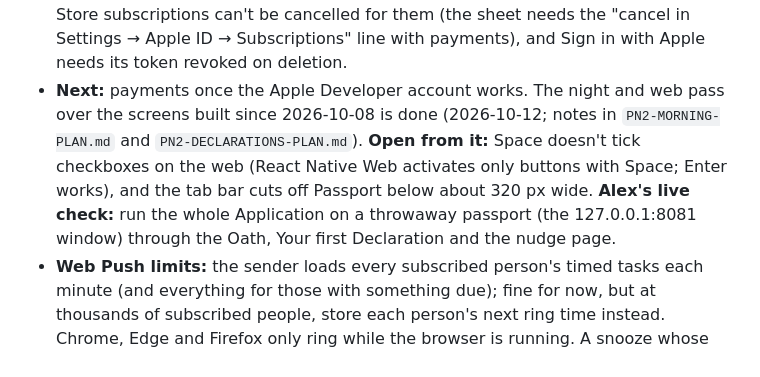
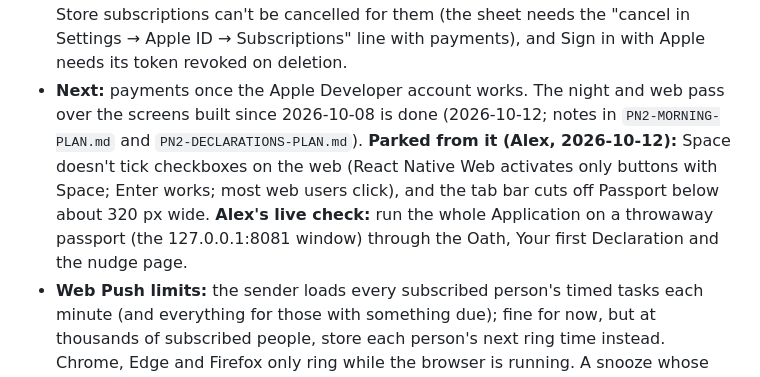
Before and after one commit to alexja2008-creator/Procrasti-nation, a Markdown page: PN2-HANDOFF.md, the part around the change. Drawn GitHub-style.

Commit message:
docs: park Space on web checkboxes (Enter works)
Co-Authored-By: Claude Opus 5.5 <noreply@anthropic.com>

```diff
--- a/PN2-HANDOFF.md
+++ b/PN2-HANDOFF.md
@@ -223,7 +223,7 @@ Done: Xcode installed (27.0, license accepted, iOS 27 runtime); staging project
 - **Passwords (built 2026-10-07, `PN2-PASSWORDS-PLAN.md`):** phases 1 and 2 are in; the live checks (a real password, a throwaway sign-up, a reset) need Alex, then phase 3 polish.
 - **Onboarding that converts (approved 2026-10-07, `PN2-CONVERSION-PLAN.md`):** Alex's decisions after weighing Prayer Lock's funnel against PN: a required 7-day trial (payment method up front; cancelling keeps the free tier), the free tier at 2 plans per 30.5 days from account creation, existing accounts offered the trial but free to skip, relief not shame, an anonymous passport through the funnel with Save your passport after the trial, and "Text me a code" (Twilio Verify, US and Canada first) to save it and to sign in. Phase 1 (the funnel) needs no Apple account; phase 2 (payments) does. **Phase 1 built 2026-10-07** (`f0422e4` server limits, `a25def5` the funnel; what's checked and what needs Alex's live run are in the plan). Anonymous sign-ins are on in staging; Twilio Verify for the phone provider is Alex's next step.
 - **Account deletion and data export (built 2026-10-08, `PN2-ACCOUNT-PLAN.md`):** Settings → Account → Download your data (one JSON file: share sheet on iPhone, download on web) and Delete your passport (type DELETE; `/api/account/delete` cancels a Stripe subscription first, then deletes the auth user; every table cascades, proven by a migration test on both structures). **Alex's live check:** delete a throwaway passport (e.g. citizen #000005 in the browser pane at `127.0.0.1:8081`) and confirm it lands on Welcome with the note and its rows are gone. Later: App Store subscriptions can't be cancelled for them (the sheet needs the "cancel in Settings → Apple ID → Subscriptions" line with payments), and Sign in with Apple needs its token revoked on deletion.
-- **Next:** payments once the Apple Developer account works. The night and web pass over the screens built since 2026-10-08 is done (2026-10-12; notes in `PN2-MORNING-PLAN.md` and `PN2-DECLARATIONS-PLAN.md`). **Open from it:** Space doesn't tick checkboxes on the web (React Native Web activates only buttons with Space; Enter works), and the tab bar cuts off Passport below about 320 px wide. **Alex's live check:** run the whole Application on a throwaway passport (the 127.0.0.1:8081 window) through the Oath, Your first Declaration and the nudge page.
+- **Next:** payments once the Apple Developer account works. The night and web pass over the screens built since 2026-10-08 is done (2026-10-12; notes in `PN2-MORNING-PLAN.md` and `PN2-DECLARATIONS-PLAN.md`). **Parked from it (Alex, 2026-10-12):** Space doesn't tick checkboxes on the web (React Native Web activates only buttons with Space; Enter works; most web users click), and the tab bar cuts off Passport below about 320 px wide. **Alex's live check:** run the whole Application on a throwaway passport (the 127.0.0.1:8081 window) through the Oath, Your first Declaration and the nudge page.
 - **Web Push limits:** the sender loads every subscribed person's timed tasks each minute (and everything for those with something due); fine for now, but at thousands of subscribed people, store each person's next ring time instead. Chrome, Edge and Firefox only ring while the browser is running. A snooze whose send fails is dropped (reminders themselves are retried within the 10-minute catch-up).
 - **Known rough edges:** picking a day near the end of Upcoming can't lift it to the top (the list ends a few days later). v1 boards (`localStorage['task-boards']` on procrasti-nation.work) can't be read from the v2 app's origin: bring them over from the v1 site at cutover, or let them go.
 - **Reminders' known limits:** each iPhone schedules from what it last saw, so a task finished on the web can still ring on the phone until the app is next opened (server push fixes this); a Done pressed from a notification is kept on the phone at once but reaches the database when the app next runs, because iOS suspends the app right after the tap (closed or in the background alike; a Done the server refuses is dropped rather than blocking the rest); the morning list setting is saved as part of `preferences` (last write wins across devices, fine while it's the only setting there).
```
